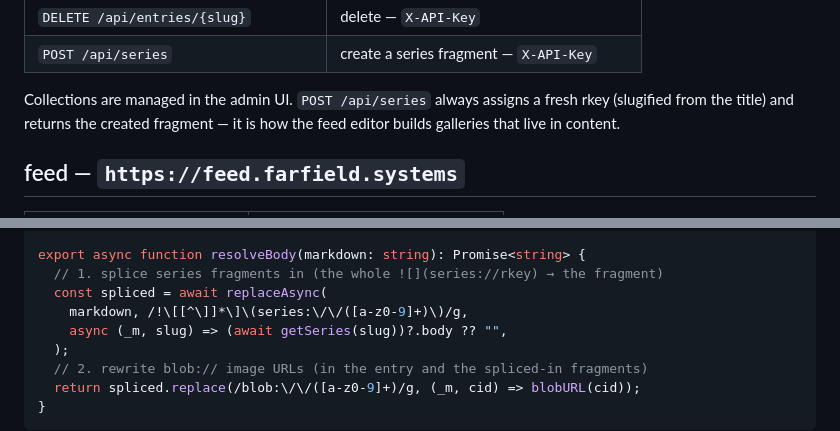
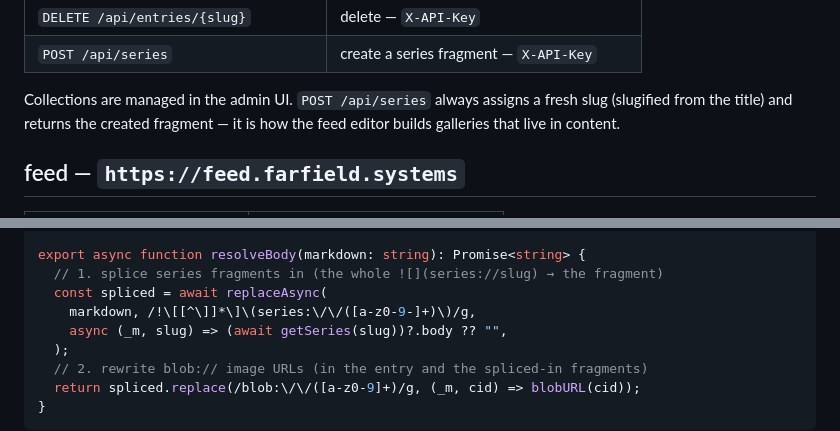
Before and after one commit to iammatthias/farfield, a Markdown page: docs/API.md, 2 parts joined by grey strips. Rendered like a GitHub page.

Commit message:
docs: fix stale rkey wording and the series-slug regex
The resolveBody series regex was [a-z0-9]+ — it would not match the new hyphenated series slugs (generation-1, maui-hawaii). Now [a-z0-9-]+.

Co-Authored-By: Claude Opus 4.7 (1M context) <noreply@anthropic.com>

```diff
--- a/docs/API.md
+++ b/docs/API.md
@@ -43,7 +43,7 @@ The `backup` service is internal (tailnet-only) and has no public API.
 | `POST /api/series`                   | create a series fragment — `X-API-Key`   |
 
 Collections are managed in the admin UI. `POST /api/series` always assigns a
-fresh rkey (slugified from the title) and returns the created fragment — it is
+fresh slug (slugified from the title) and returns the created fragment — it is
 how the feed editor builds galleries that live in content.
 
 ## feed — `https://feed.farfield.systems`
@@ -179,9 +179,9 @@ async function replaceAsync(
 }
 
 export async function resolveBody(markdown: string): Promise<string> {
-  // 1. splice series fragments in (the whole ![](series://rkey) → the fragment)
+  // 1. splice series fragments in (the whole ![](series://slug) → the fragment)
   const spliced = await replaceAsync(
-    markdown, /!\[[^\]]*\]\(series:\/\/([a-z0-9]+)\)/g,
+    markdown, /!\[[^\]]*\]\(series:\/\/([a-z0-9-]+)\)/g,
     async (_m, slug) => (await getSeries(slug))?.body ?? "",
   );
   // 2. rewrite blob:// image URLs (in the entry and the spliced-in fragments)
```
